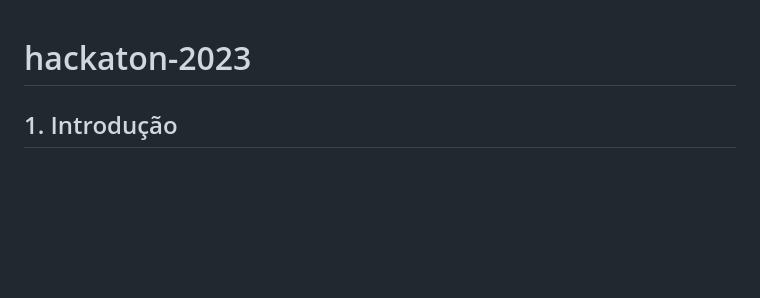
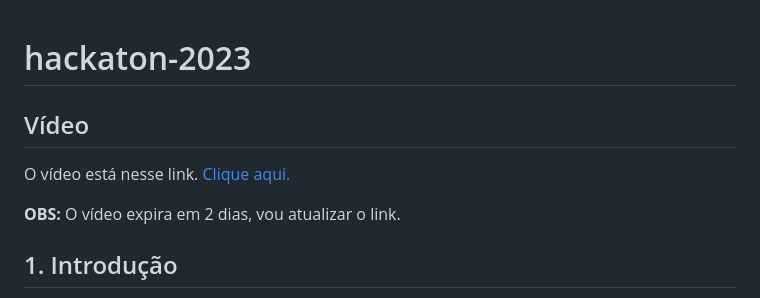
Before and after one commit to olooeez/hackaton-2023, a Markdown page: README.md, the part around the change. GitHub-like rendering; blank space fills up the shorter version.

```diff
--- a/README.md
+++ b/README.md
@@ -1,4 +1,10 @@
 # hackaton-2023
+
+## Vídeo
+
+O vídeo está nesse link. [Clique aqui.](https://streamable.com/n0vcz4)
+
+**OBS:** O vídeo expira em 2 dias, vou atualizar o link.
 
 ## 1. Introdução
 
```
